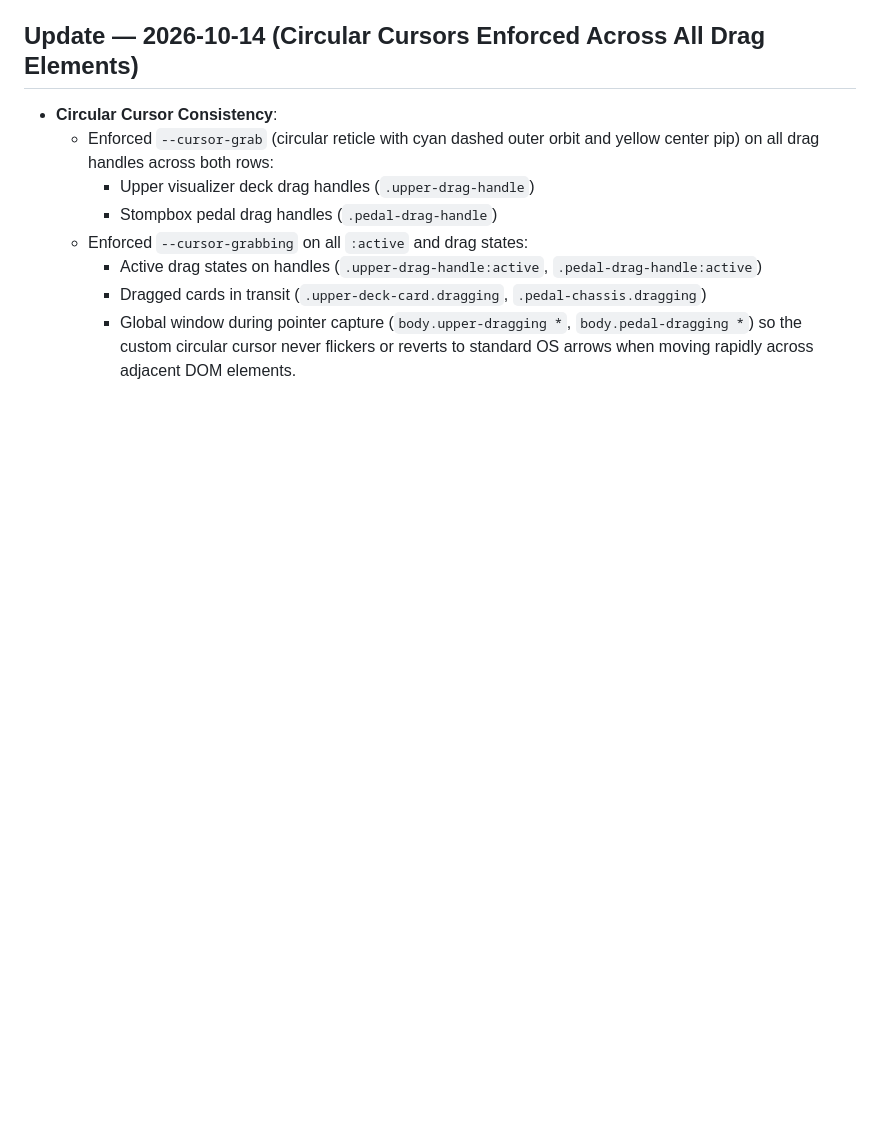
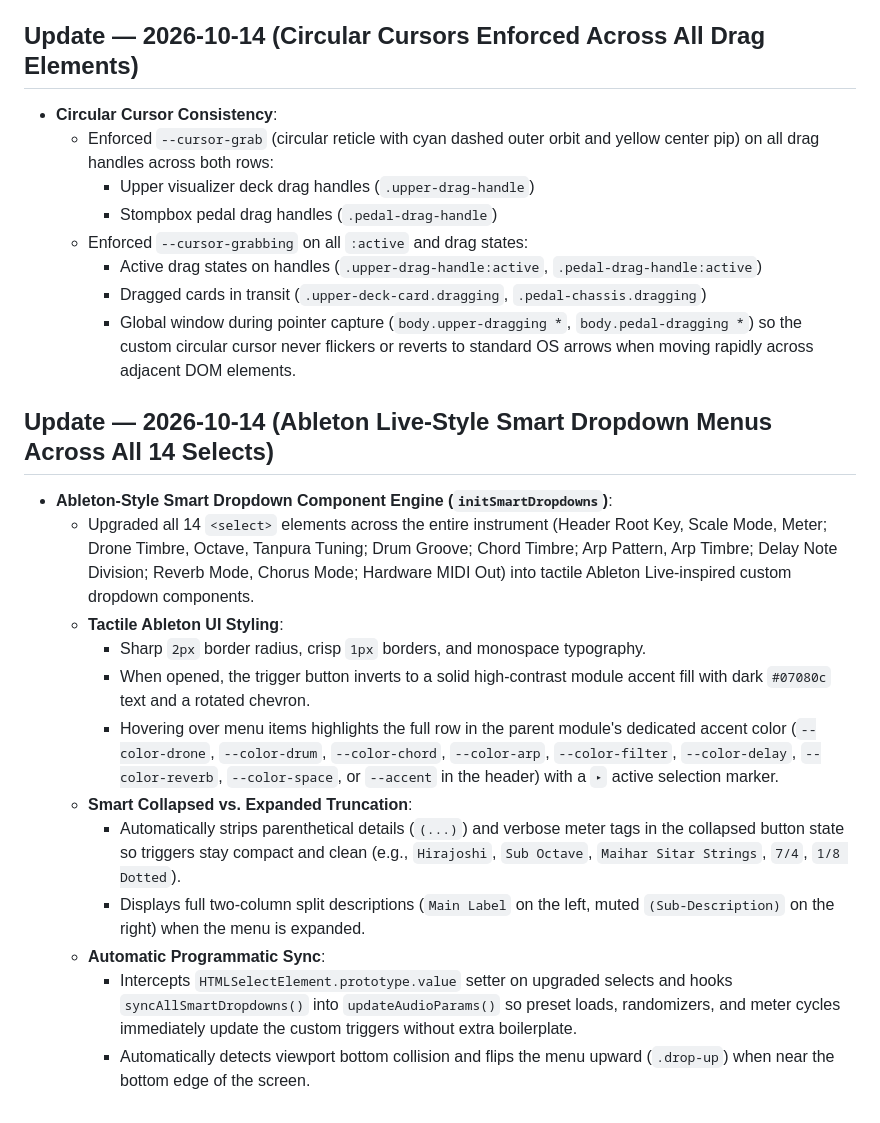
Before and after one commit to bennfoxx/slambient, a Markdown page: GEMINI_SYNC.md, the part around the change. Rendered like a GitHub page; blank space fills up the shorter version.

Commit message:
Document Ableton Live-style smart dropdowns in GEMINI_SYNC.md

```diff
--- a/GEMINI_SYNC.md
+++ b/GEMINI_SYNC.md
@@ -299,3 +299,18 @@ All items outlined in Phase 3 of the Technical Specification and Implementation
     - Active drag states on handles (`.upper-drag-handle:active`, `.pedal-drag-handle:active`)
     - Dragged cards in transit (`.upper-deck-card.dragging`, `.pedal-chassis.dragging`)
     - Global window during pointer capture (`body.upper-dragging *`, `body.pedal-dragging *`) so the custom circular cursor never flickers or reverts to standard OS arrows when moving rapidly across adjacent DOM elements.
+
+## Update — 2026-10-14 (Ableton Live-Style Smart Dropdown Menus Across All 14 Selects)
+
+- **Ableton-Style Smart Dropdown Component Engine (`initSmartDropdowns`)**:
+  - Upgraded all 14 `<select>` elements across the entire instrument (Header Root Key, Scale Mode, Meter; Drone Timbre, Octave, Tanpura Tuning; Drum Groove; Chord Timbre; Arp Pattern, Arp Timbre; Delay Note Division; Reverb Mode, Chorus Mode; Hardware MIDI Out) into tactile Ableton Live-inspired custom dropdown components.
+  - **Tactile Ableton UI Styling**:
+    - Sharp `2px` border radius, crisp `1px` borders, and monospace typography.
+    - When opened, the trigger button inverts to a solid high-contrast module accent fill with dark `#07080c` text and a rotated chevron.
+    - Hovering over menu items highlights the full row in the parent module's dedicated accent color (`--color-drone`, `--color-drum`, `--color-chord`, `--color-arp`, `--color-filter`, `--color-delay`, `--color-reverb`, `--color-space`, or `--accent` in the header) with a `▸` active selection marker.
+  - **Smart Collapsed vs. Expanded Truncation**:
+    - Automatically strips parenthetical details (`(...)`) and verbose meter tags in the collapsed button state so triggers stay compact and clean (e.g., `Hirajoshi`, `Sub Octave`, `Maihar Sitar Strings`, `7/4`, `1/8 Dotted`).
+    - Displays full two-column split descriptions (`Main Label` on the left, muted `(Sub-Description)` on the right) when the menu is expanded.
+  - **Automatic Programmatic Sync**:
+    - Intercepts `HTMLSelectElement.prototype.value` setter on upgraded selects and hooks `syncAllSmartDropdowns()` into `updateAudioParams()` so preset loads, randomizers, and meter cycles immediately update the custom triggers without extra boilerplate.
+    - Automatically detects viewport bottom collision and flips the menu upward (`.drop-up`) when near the bottom edge of the screen.
```
